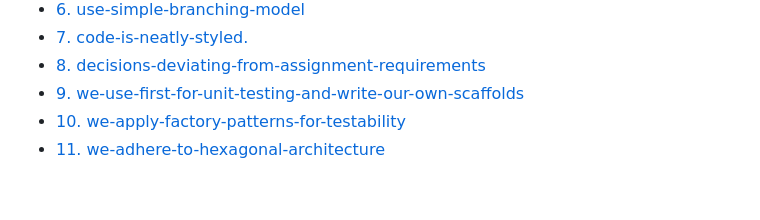
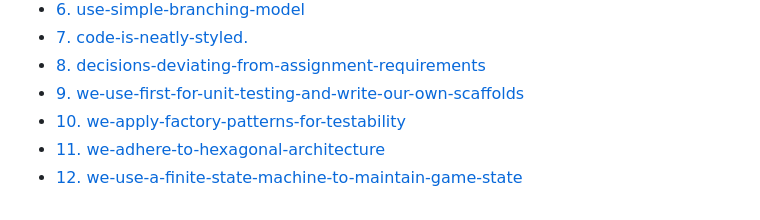
Before and after one commit to joostpapendorp/IB1902_Webapplicaties, a Markdown page: docs/adr/README.md, the part around the change. GitHub-like rendering.

Commit message:
015 End the game. Add finite-state machine ARD. Add images for fsm and hexagonal architecture. Linting.

```diff
--- a/docs/adr/README.md
+++ b/docs/adr/README.md
@@ -11,3 +11,4 @@
 * [9. we-use-first-for-unit-testing-and-write-our-own-scaffolds](0009-we-use-first-for-unit-testing-and-write-our-own-scaffolds.md)
 * [10. we-apply-factory-patterns-for-testability](0010-we-apply-factory-patterns-for-testability.md)
 * [11. we-adhere-to-hexagonal-architecture](0011-we-adhere-to-hexagonal-architecture.md)
+* [12. we-use-a-finite-state-machine-to-maintain-game-state](0012-we-use-a-finite-state-machine-to-maintain-game-state.md)
```
Also changed, not shown: docs/adr/0011-we-adhere-to-hexagonal-architecture.md (+6 -3 lines), docs/adr/0012-we-use-a-finite-state-machine-to-maintain-game-state.md (added, +15 -0 lines), docs/adr/hexagonal.jpg (added), 3 other files.
